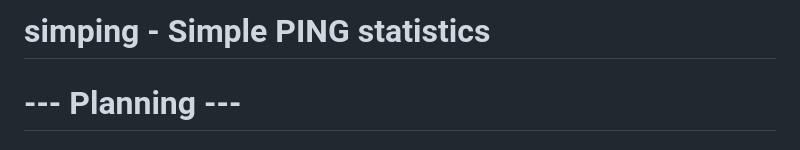
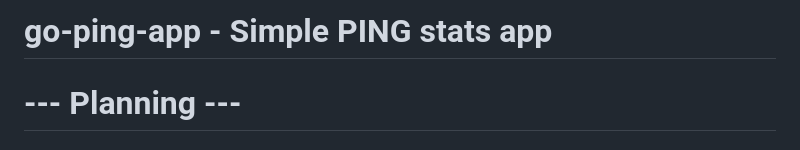
Before and after one commit to manuel-harsch/go-ping-app, a Markdown page: README.md, the part around the change. GitHub-like rendering.

```diff
--- a/README.md
+++ b/README.md
@@ -1,4 +1,4 @@
-# simping - Simple PING statistics
+# go-ping-app - Simple PING stats app
 
 # --- Planning ---
 
```
